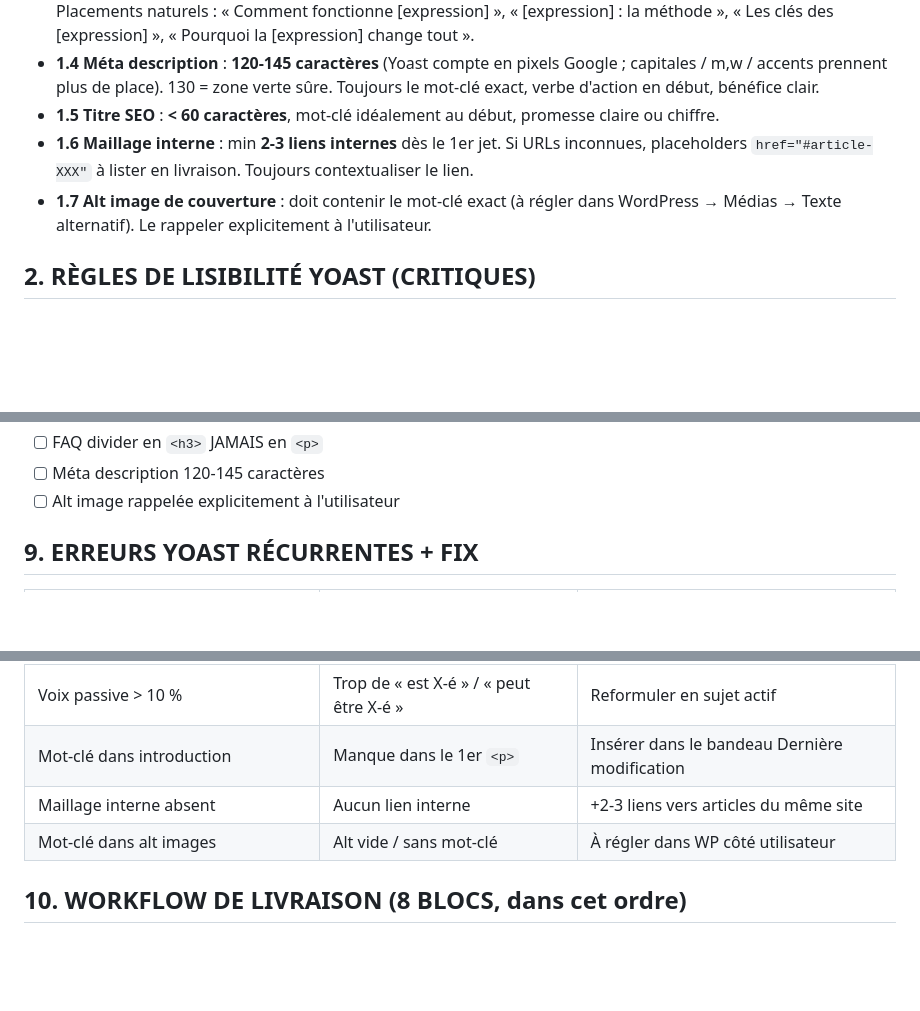
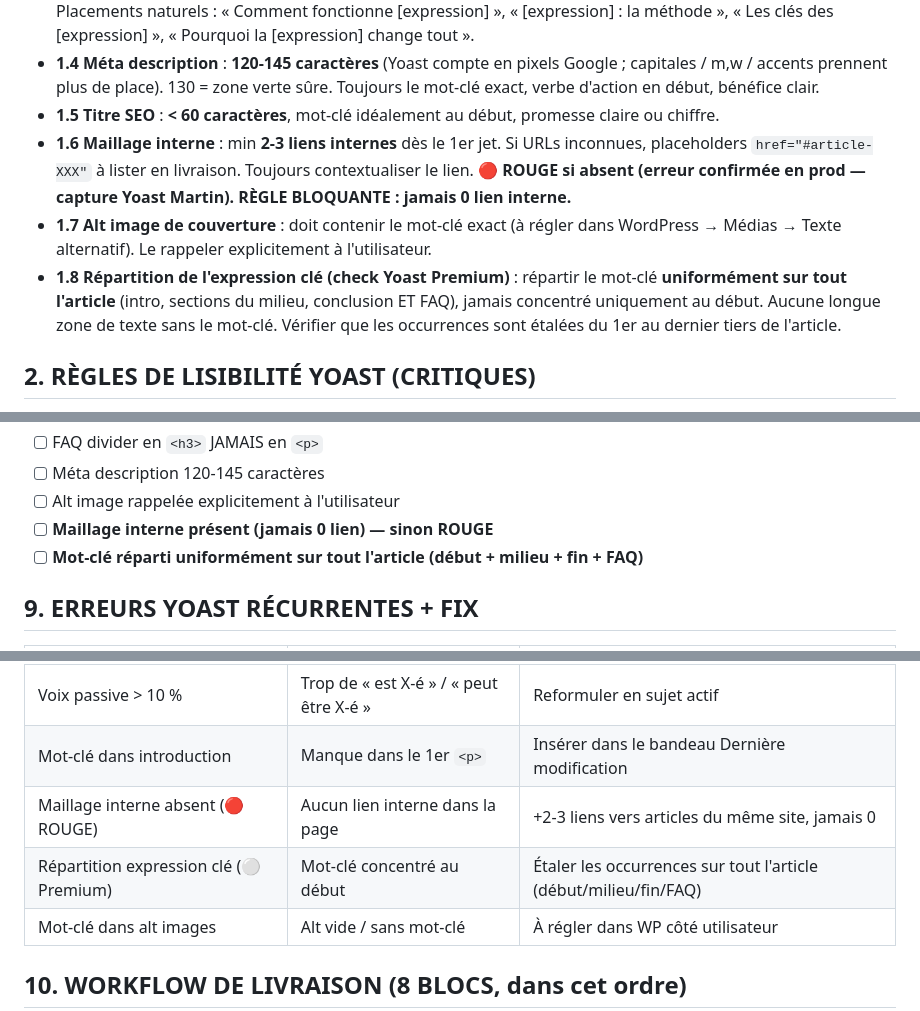
Before and after one commit to xSARRASx/BUG-GL, a Markdown page: GUIDE-ARTICLES-SEO.md, 3 parts joined by grey strips. Rendered like a GitHub page; blank space fills up the shorter version.

Commit message:
docs: integre retour Yoast (maillage interne bloquant + repartition uniforme du mot-cle)
Co-Authored-By: Claude Opus 4.8 <noreply@anthropic.com>
Claude-Session: https://claude.ai/code/session_01F3UmrtfWGvm7rAvipbWwrN

```diff
--- a/GUIDE-ARTICLES-SEO.md
+++ b/GUIDE-ARTICLES-SEO.md
@@ -102,7 +102,9 @@ Mission : produire des articles HTML complets, optimisés **Yoast vert dès le 1
 - **1.4 Méta description** : **120-145 caractères** (Yoast compte en pixels Google ; capitales / m,w / accents prennent plus de place). 130 = zone verte sûre. Toujours le mot-clé exact, verbe d'action en début, bénéfice clair.
 - **1.5 Titre SEO** : **< 60 caractères**, mot-clé idéalement au début, promesse claire ou chiffre.
 - **1.6 Maillage interne** : min **2-3 liens internes** dès le 1er jet. Si URLs inconnues, placeholders `href="#article-XXX"` à lister en livraison. Toujours contextualiser le lien.
+  **🔴 ROUGE si absent (erreur confirmée en prod — capture Yoast Martin). RÈGLE BLOQUANTE : jamais 0 lien interne.**
 - **1.7 Alt image de couverture** : doit contenir le mot-clé exact (à régler dans WordPress → Médias → Texte alternatif). Le rappeler explicitement à l'utilisateur.
+- **1.8 Répartition de l'expression clé (check Yoast Premium)** : répartir le mot-clé **uniformément sur tout l'article** (intro, sections du milieu, conclusion ET FAQ), jamais concentré uniquement au début. Aucune longue zone de texte sans le mot-clé. Vérifier que les occurrences sont étalées du 1er au dernier tiers de l'article.
 
 ## 2. RÈGLES DE LISIBILITÉ YOAST (CRITIQUES)
 - **2.1 Mots de transition** (>30 % requis, Yoast FR STRICT) : viser **40-50 %** au comptage perso.
@@ -276,6 +278,8 @@ Persona compare 2 cards · Architecture hub · Donut chart audience · CTAs duo.
 - [ ] FAQ divider en `<h3>` JAMAIS en `<p>`
 - [ ] Méta description 120-145 caractères
 - [ ] Alt image rappelée explicitement à l'utilisateur
+- [ ] **Maillage interne présent (jamais 0 lien) — sinon ROUGE**
+- [ ] **Mot-clé réparti uniformément sur tout l'article (début + milieu + fin + FAQ)**
 
 ## 9. ERREURS YOAST RÉCURRENTES + FIX
 | Erreur Yoast | Cause | Fix |
@@ -288,7 +292,8 @@ Persona compare 2 cards · Architecture hub · Donut chart audience · CTAs duo.
 | Mots de transition < 30 % | Connecteurs hors liste officielle | Reformuler ~20 paragraphes avec la liste |
 | Voix passive > 10 % | Trop de « est X-é » / « peut être X-é » | Reformuler en sujet actif |
 | Mot-clé dans introduction | Manque dans le 1er `<p>` | Insérer dans le bandeau Dernière modification |
-| Maillage interne absent | Aucun lien interne | +2-3 liens vers articles du même site |
+| Maillage interne absent (🔴 ROUGE) | Aucun lien interne dans la page | +2-3 liens vers articles du même site, jamais 0 |
+| Répartition expression clé (⚪ Premium) | Mot-clé concentré au début | Étaler les occurrences sur tout l'article (début/milieu/fin/FAQ) |
 | Mot-clé dans alt images | Alt vide / sans mot-clé | À régler dans WP côté utilisateur |
 
 ## 10. WORKFLOW DE LIVRAISON (8 BLOCS, dans cet ordre)
```
Also changed, not shown: other parts of GUIDE-ARTICLES-SEO.md (+1 -0 lines).
